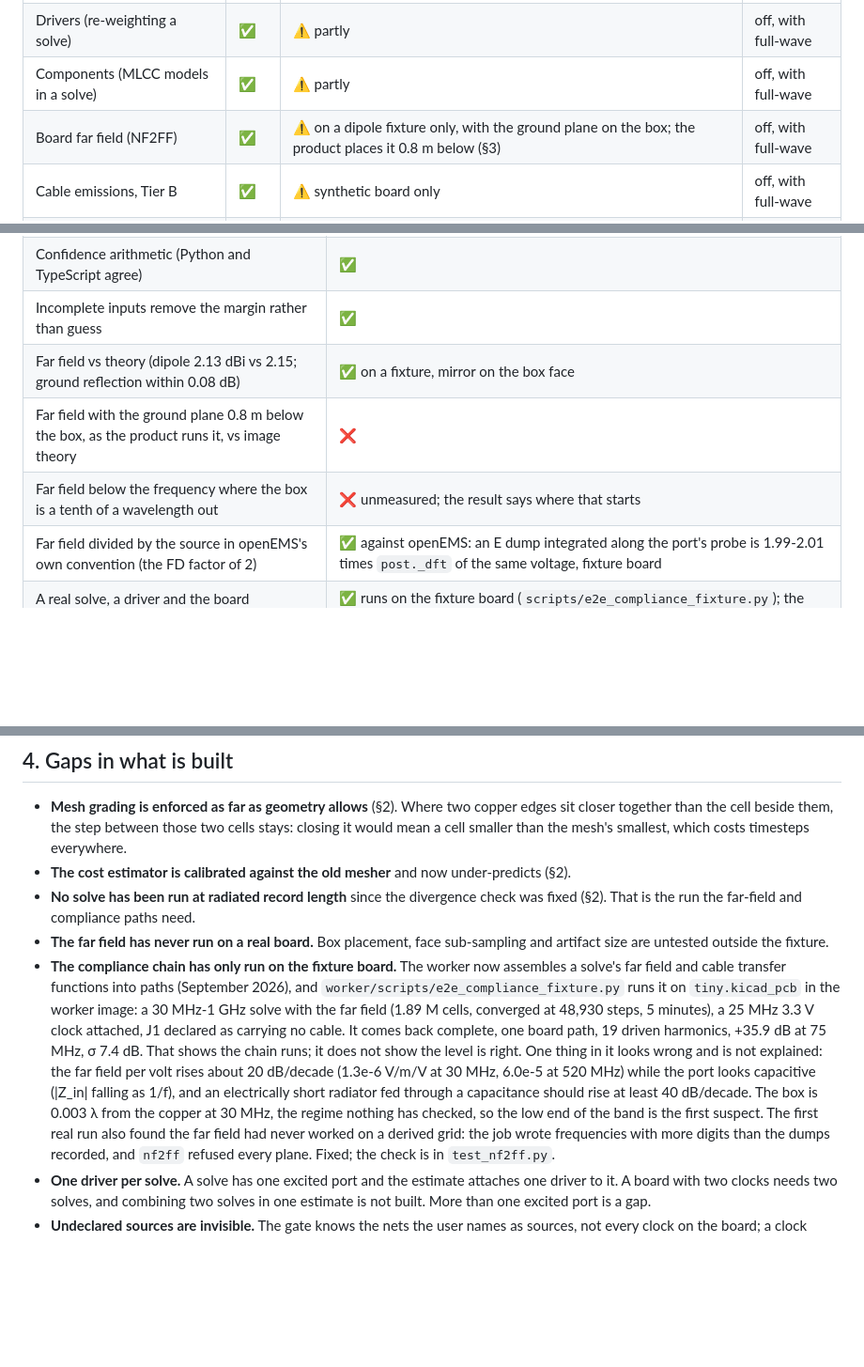
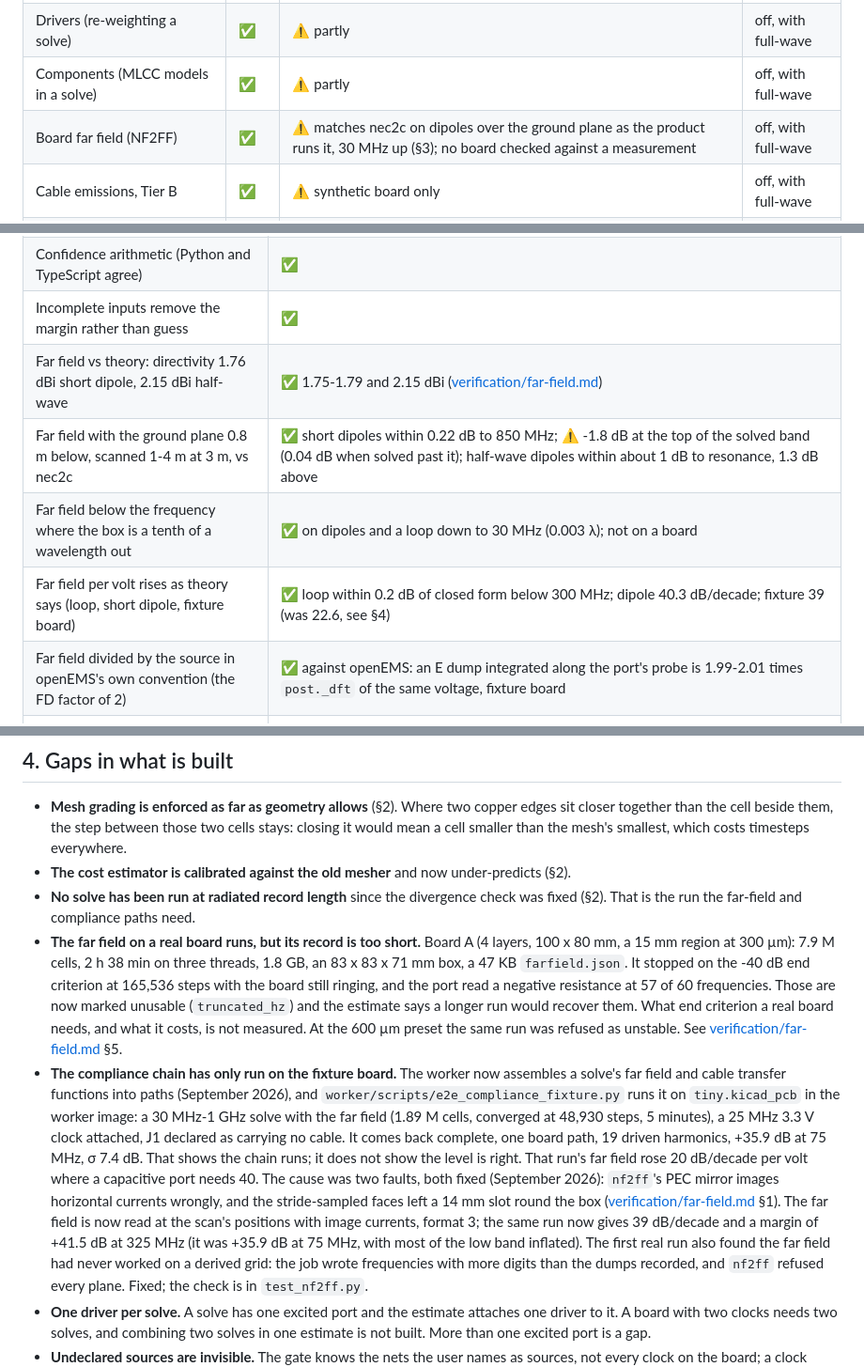
Before and after one commit to embeddedci-com/emi-analyzer, a Markdown page: docs/known-issues.md, 3 parts joined by grey strips. Shown at 94% size. Rendered like a GitHub page; blank space fills up the shorter version.

```diff
--- a/docs/known-issues.md
+++ b/docs/known-issues.md
@@ -22,7 +22,7 @@ solver or a measurement — and passed. The gap between the two is most of this
 | **Full-wave solve (openEMS)** | ✅ | ⚠️ **solves end to end on the fixture board; nothing verified at radiated record length — §2** | **off** (`full-wave`) |
 | Drivers (re-weighting a solve) | ✅ | ⚠️ partly | off, with full-wave |
 | Components (MLCC models in a solve) | ✅ | ⚠️ partly | off, with full-wave |
-| Board far field (NF2FF) | ✅ | ⚠️ on a dipole fixture only, with the ground plane on the box; the product places it 0.8 m below (§3) | off, with full-wave |
+| Board far field (NF2FF) | ✅ | ⚠️ matches nec2c on dipoles over the ground plane as the product runs it, 30 MHz up (§3); no board checked against a measurement | off, with full-wave |
 | Cable emissions, Tier B | ✅ | ⚠️ synthetic board only | off, with full-wave |
 | Compliance estimate | ✅ | ❌ runs end to end on the fixture board; never checked against a lab or a second solver (§3) | off, with full-wave |
 | Conducted emissions scan | ❌ | ❌ | — |
@@ -138,9 +138,10 @@ capacitor.
 | Combination of paths, totals and shares | ✅ |
 | Confidence arithmetic (Python and TypeScript agree) | ✅ |
 | Incomplete inputs remove the margin rather than guess | ✅ |
-| Far field vs theory (dipole 2.13 dBi vs 2.15; ground reflection within 0.08 dB) | ✅ on a fixture, mirror on the box face |
-| Far field with the ground plane 0.8 m below the box, as the product runs it, vs image theory | ❌ |
-| Far field below the frequency where the box is a tenth of a wavelength out | ❌ unmeasured; the result says where that starts |
+| Far field vs theory: directivity 1.76 dBi short dipole, 2.15 dBi half-wave | ✅ 1.75-1.79 and 2.15 dBi ([verification/far-field.md](verification/far-field.md)) |
+| Far field with the ground plane 0.8 m below, scanned 1-4 m at 3 m, vs nec2c | ✅ short dipoles within 0.22 dB to 850 MHz; ⚠️ -1.8 dB at the top of the solved band (0.04 dB when solved past it); half-wave dipoles within about 1 dB to resonance, 1.3 dB above |
+| Far field below the frequency where the box is a tenth of a wavelength out | ✅ on dipoles and a loop down to 30 MHz (0.003 λ); not on a board |
+| Far field per volt rises as theory says (loop, short dipole, fixture board) | ✅ loop within 0.2 dB of closed form below 300 MHz; dipole 40.3 dB/decade; fixture 39 (was 22.6, see §4) |
 | Far field divided by the source in openEMS's own convention (the FD factor of 2) | ✅ against openEMS: an E dump integrated along the port's probe is 1.99-2.01 times `post._dft` of the same voltage, fixture board |
 | A real solve, a driver and the board assembled into a margin | ✅ runs on the fixture board (`scripts/e2e_compliance_fixture.py`); the level is not checked against anything |
 | Transfer functions interpolated between grid points | ❌ the 1 dB σ term is a placeholder, not a residual |
@@ -158,20 +159,27 @@ capacitor.
 - **The cost estimator is calibrated against the old mesher** and now under-predicts (§2).
 - **No solve has been run at radiated record length** since the divergence check was fixed
   (§2). That is the run the far-field and compliance paths need.
-- **The far field has never run on a real board.** Box placement, face sub-sampling and artifact
-  size are untested outside the fixture.
+- **The far field on a real board runs, but its record is too short.** Board A (4 layers,
+  100 x 80 mm, a 15 mm region at 300 µm): 7.9 M cells, 2 h 38 min on three threads, 1.8 GB, an
+  83 x 83 x 71 mm box, a 47 KB `farfield.json`. It stopped on the -40 dB end criterion at 165,536
+  steps with the board still ringing, and the port read a negative resistance at 57 of 60
+  frequencies. Those are now marked unusable (`truncated_hz`) and the estimate says a longer run
+  would recover them. What end criterion a real board needs, and what it costs, is not measured.
+  At the 600 µm preset the same run was refused as unstable. See
+  [verification/far-field.md](verification/far-field.md) §5.
 - **The compliance chain has only run on the fixture board.** The worker now assembles a solve's
   far field and cable transfer functions into paths (September 2026), and
   `worker/scripts/e2e_compliance_fixture.py` runs it on `tiny.kicad_pcb` in the worker image: a
   30 MHz-1 GHz solve with the far field (1.89 M cells, converged at 48,930 steps, 5 minutes),
   a 25 MHz 3.3 V clock attached, J1 declared as carrying no cable. It comes back complete,
   one board path, 19 driven harmonics, +35.9 dB at 75 MHz, σ 7.4 dB. That shows the chain
-  runs; it does not show the level is right. One thing in it looks wrong and is not explained:
-  the far field per volt rises about 20 dB/decade (1.3e-6 V/m/V at 30 MHz, 6.0e-5 at 520 MHz)
-  while the port looks capacitive (|Z_in| falling as 1/f), and an electrically short radiator
-  fed through a capacitance should rise at least 40 dB/decade. The box is 0.003 λ from the
-  copper at 30 MHz, the regime nothing has checked, so the low end of the band is the first
-  suspect. The first real run also found the far field had never worked on a derived grid: the
+  runs; it does not show the level is right. That run's far field rose 20 dB/decade per volt
+  where a capacitive port needs 40. The cause was two faults, both fixed (September 2026):
+  `nf2ff`'s PEC mirror images horizontal currents wrongly, and the stride-sampled faces left a
+  14 mm slot round the box ([verification/far-field.md](verification/far-field.md) §1). The
+  far field is now read at the scan's positions with image currents, format 3; the same run
+  now gives 39 dB/decade and a margin of +41.5 dB at 325 MHz (it was +35.9 dB at 75 MHz, with
+  most of the low band inflated). The first real run also found the far field had never worked on a derived grid: the
   job wrote frequencies with more digits than the dumps recorded, and `nf2ff` refused every
   plane. Fixed; the check is in `test_nf2ff.py`.
 - **One driver per solve.** A solve has one excited port and the estimate attaches one driver to
```
Also changed, not shown: docs/verification/far-field.md (added, +236 -0 lines).
